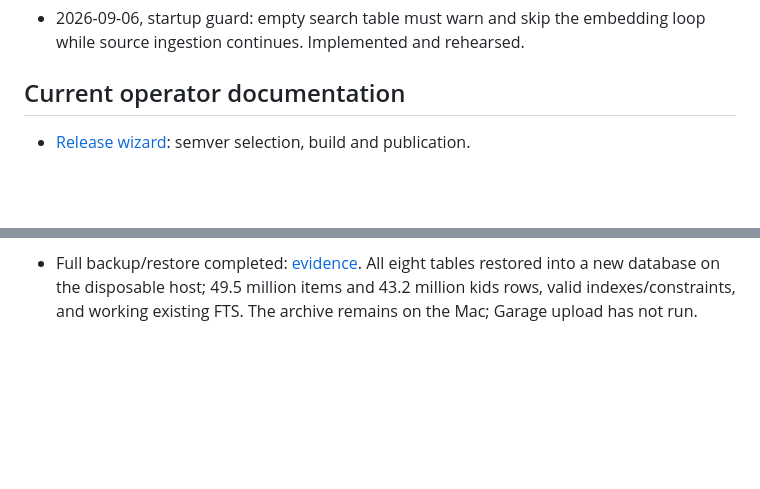
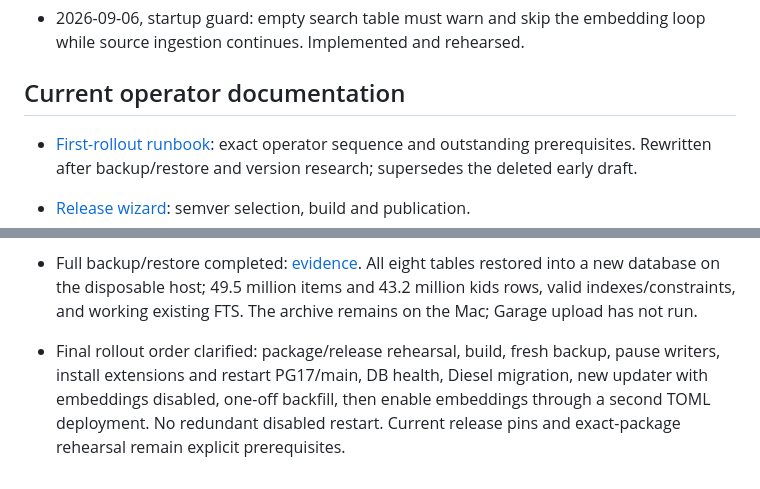
Before and after one commit to EndlessReform/search-hn, a Markdown page: docs/deployment-decisions.md, 2 parts joined by grey strips. Drawn GitHub-style; blank space fills up the shorter version.

```diff
--- a/docs/deployment-decisions.md
+++ b/docs/deployment-decisions.md
@@ -258,6 +258,10 @@ helper are unrelated to this one-off search population.
 
 ## Current operator documentation
 
+- [First-rollout runbook](search-rollout.md): exact operator sequence and outstanding
+  prerequisites. Rewritten after backup/restore and version research; supersedes
+  the deleted early draft.
+
 - [Release wizard](../tools/release/README.md): semver selection, build and publication.
 - [Install and rollback](../infra/ansible/README.md): inventory, staging, activation,
   privileges and recovery. No migrations or population inside these playbooks.
@@ -296,3 +300,9 @@ helper are unrelated to this one-off search population.
   tables restored into a new database on the disposable host; 49.5 million items
   and 43.2 million kids rows, valid indexes/constraints, and working existing FTS.
   The archive remains on the Mac; Garage upload has not run.
+
+- Final rollout order clarified: package/release rehearsal, build, fresh backup,
+  pause writers, install extensions and restart PG17/main, DB health, Diesel
+  migration, new updater with embeddings disabled, one-off backfill, then enable
+  embeddings through a second TOML deployment. No redundant disabled restart.
+  Current release pins and exact-package rehearsal remain explicit prerequisites.
```
Also changed, not shown: docs/search-rollout.md (added, +226 -0 lines), infra/ansible/README.md (+5 -4 lines).
